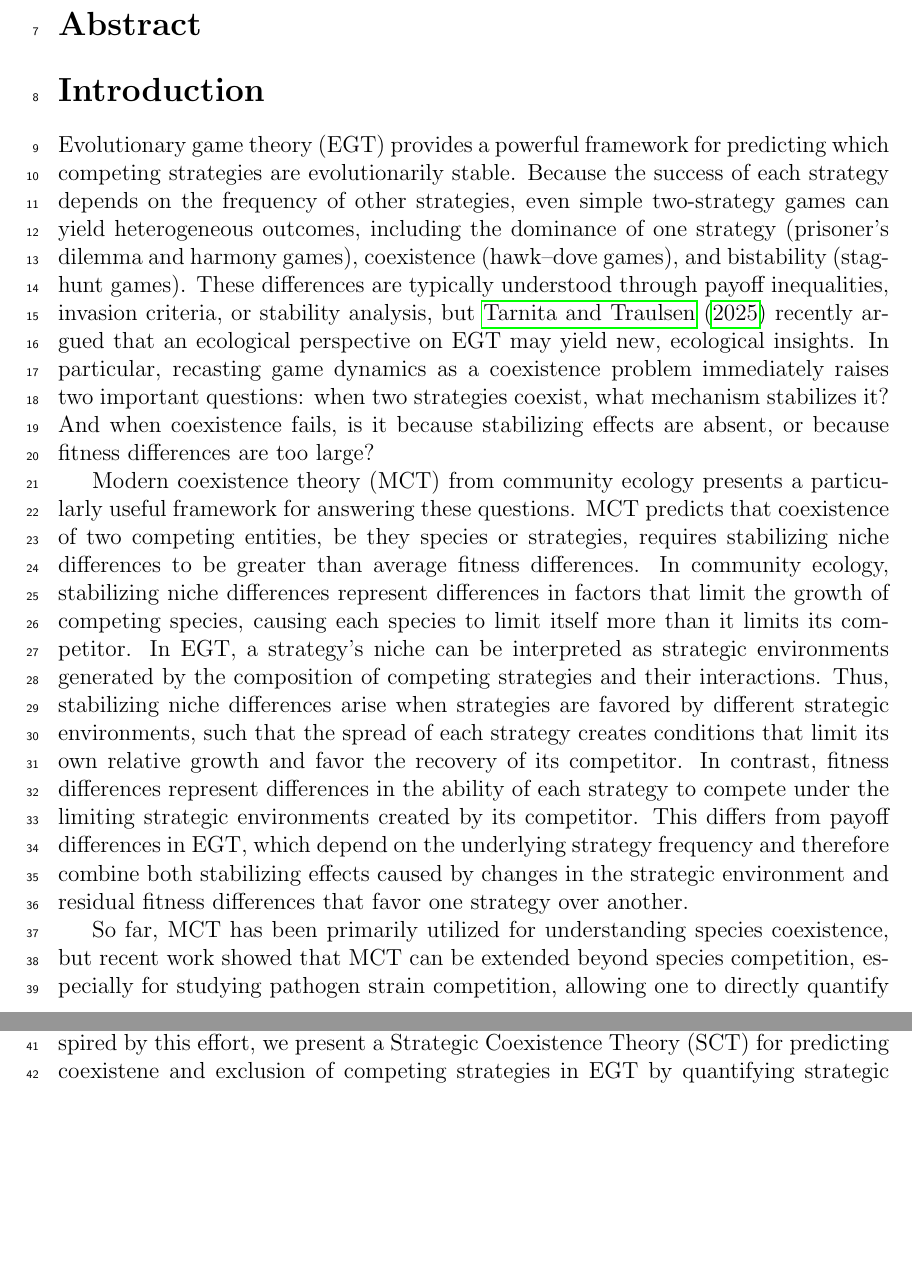
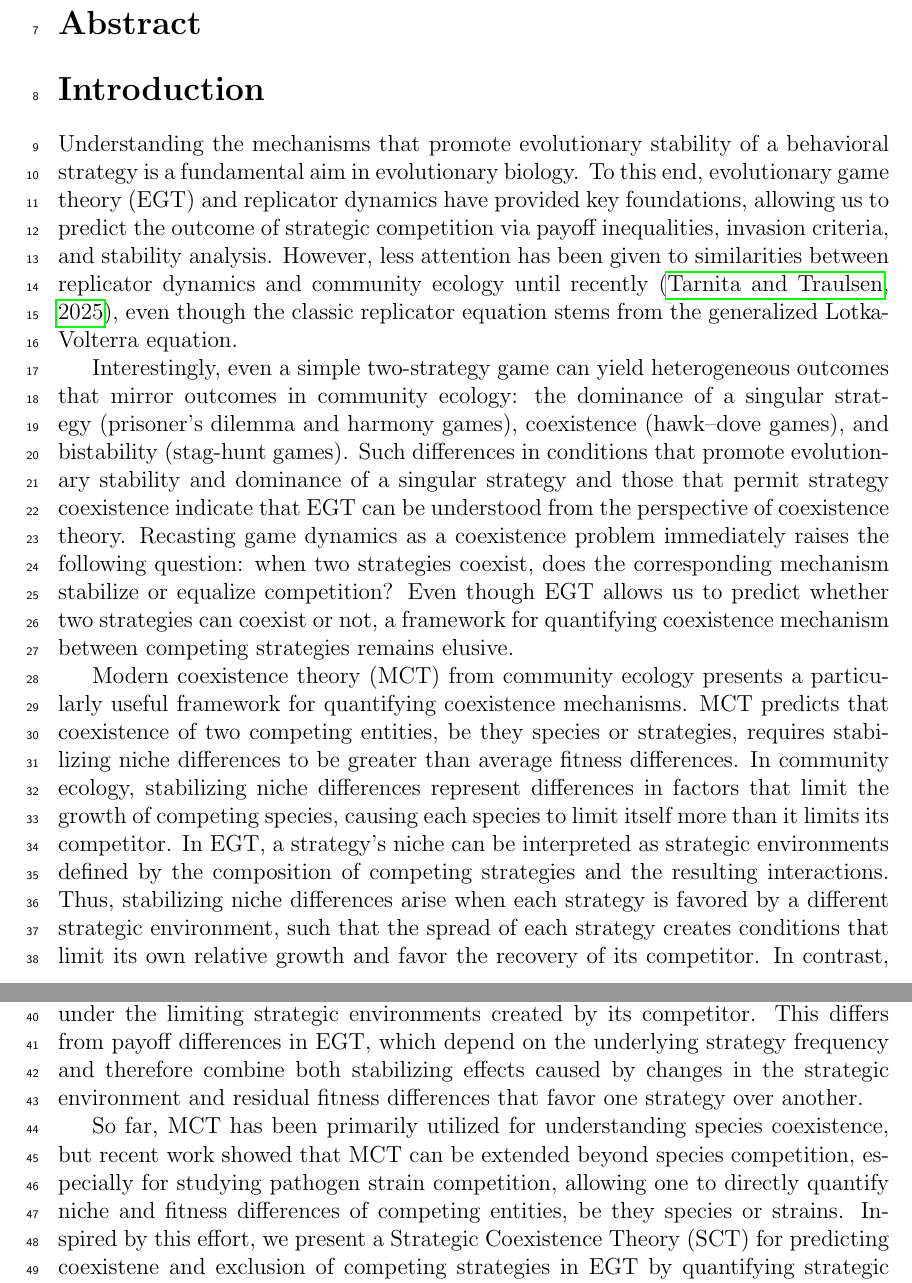
Before and after one commit to parklab-snu/coexistence-strategy, a LaTeX document (doc/coexistence-strategy.tex): two parts of pages 1 and 2 of 8 before the commit and two parts of pages 1 and 2 of 9 after it, joined at a grey line, cut so that both start at the same text, the shorter picture padded with empty space. Compiled offline with pdfLaTeX.

Commit message:
new intro

```diff
--- a/doc/coexistence-strategy.tex
+++ b/doc/coexistence-strategy.tex
@@ -106,16 +106,20 @@ Sang Woo Park\textsuperscript{1,*}
 
 \section*{Introduction}
 
-Evolutionary game theory (EGT) provides a powerful framework for predicting which competing strategies are evolutionarily stable.
-Because the success of each strategy depends on the frequency of other strategies, even simple two-strategy games can yield heterogeneous outcomes, including the dominance of one strategy (prisoner’s dilemma and harmony games), coexistence (hawk–dove games), and bistability (stag-hunt games).
-These differences are typically understood through payoff inequalities, invasion criteria, or stability analysis, but \cite{tarnita2025reconciling} recently argued that an ecological perspective on EGT may yield new, ecological insights.
-In particular, recasting game dynamics as a coexistence problem immediately raises two important questions: when two strategies coexist, what mechanism stabilizes it? And when coexistence fails, is it because stabilizing effects are absent, or because fitness differences are too large?
+Understanding the mechanisms that promote evolutionary stability of a behavioral strategy is a fundamental aim in evolutionary biology.
+To this end, evolutionary game theory (EGT) and replicator dynamics have provided key foundations, allowing us to predict the outcome of strategic competition via payoff inequalities, invasion criteria, and stability analysis.
+However, less attention has been given to similarities between replicator dynamics and community ecology until recently \citep{tarnita2025reconciling}, even though the classic replicator equation stems from the generalized Lotka-Volterra equation.
 
-Modern coexistence theory (MCT) from community ecology presents a particularly useful framework for answering these questions.
+Interestingly, even a simple two-strategy game can yield heterogeneous outcomes that mirror outcomes in community ecology: the dominance of a singular strategy (prisoner’s dilemma and harmony games), coexistence (hawk–dove games), and bistability (stag-hunt games).
+Such differences in conditions that promote evolutionary stability and dominance of a singular strategy and those that permit strategy coexistence indicate that EGT can be understood from the perspective of coexistence theory.
+Recasting game dynamics as a coexistence problem immediately raises the following question: when two strategies coexist, does the corresponding mechanism stabilize or equalize competition?
+Even though EGT allows us to predict whether two strategies can coexist or not, a framework for quantifying coexistence mechanism between competing strategies remains elusive.
+
+Modern coexistence theory (MCT) from community ecology presents a particularly useful framework for quantifying coexistence mechanisms.
 MCT predicts that coexistence of two competing entities, be they species or strategies, requires stabilizing niche differences to be greater than average fitness differences.
 In community ecology, stabilizing niche differences represent differences in factors that limit the growth of competing species, causing each species to limit itself more than it limits its competitor.
-In EGT, a strategy’s niche can be interpreted as strategic environments generated by the composition of competing strategies and their interactions.
-Thus, stabilizing niche differences arise when strategies are favored by different strategic environments, such that the spread of each strategy creates conditions that limit its own relative growth and favor the recovery of its competitor.
+In EGT, a strategy’s niche can be interpreted as strategic environments defined by the composition of competing strategies and the resulting interactions.
+Thus, stabilizing niche differences arise when each strategy is favored by a different strategic environment, such that the spread of each strategy creates conditions that limit its own relative growth and favor the recovery of its competitor.
 In contrast, fitness differences represent differences in the ability of each strategy to compete under the limiting strategic environments created by its competitor.
 This differs from payoff differences in EGT, which depend on the underlying strategy frequency and therefore combine both stabilizing effects caused by changes in the strategic environment and residual fitness differences that favor one strategy over another.
 
```
Also changed, not shown: doc/coexistence-strategy.pdf.
